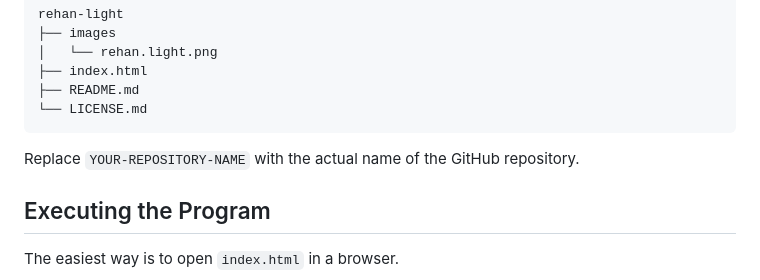
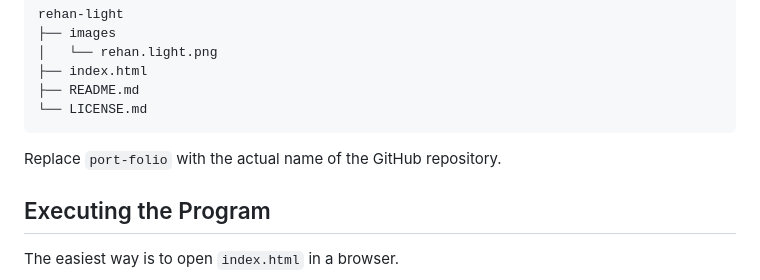
Before and after one commit to rehan-kasim/port-folio, a Markdown page: README.md, the part around the change. Drawn GitHub-style.

````diff
--- a/README.md
+++ b/README.md
@@ -77,7 +77,7 @@ rehan-light
 └── LICENSE.md
 ```
 
-Replace `YOUR-REPOSITORY-NAME` with the actual name of the GitHub repository.
+Replace `port-folio` with the actual name of the GitHub repository.
 
 ## Executing the Program
 
````
